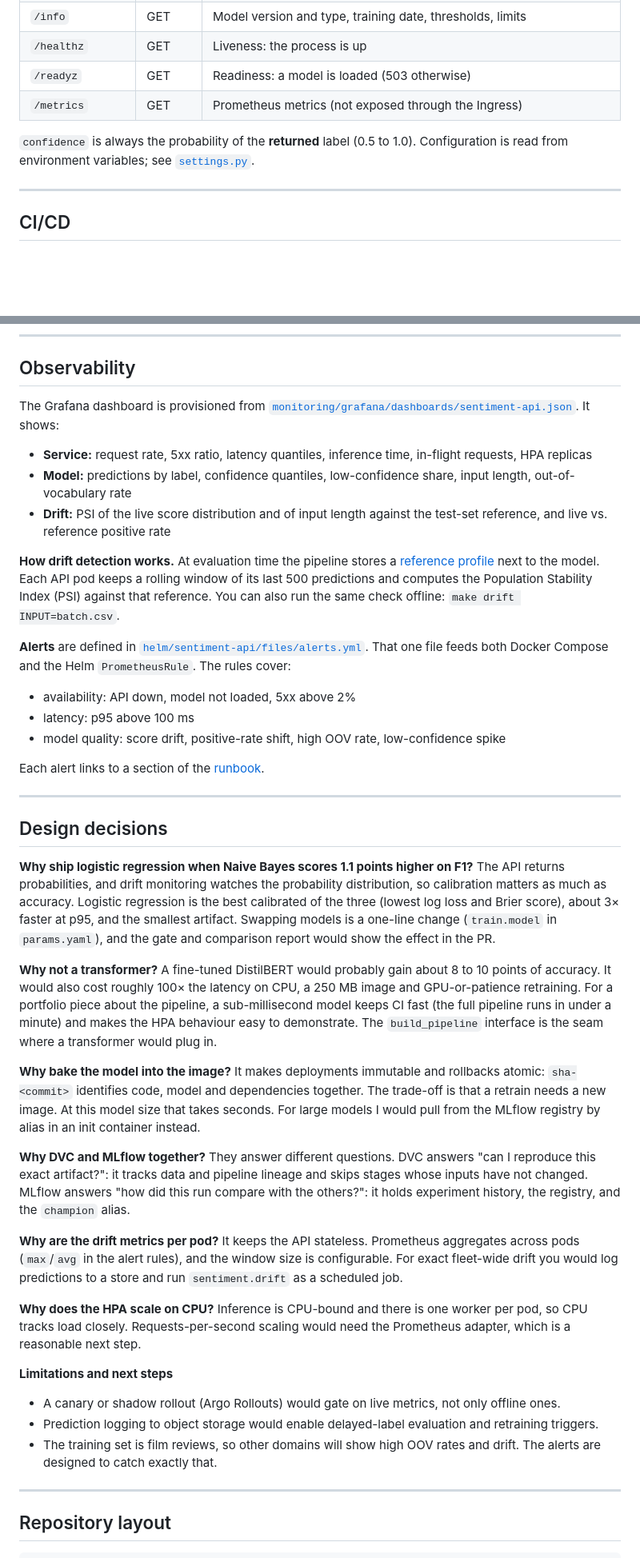
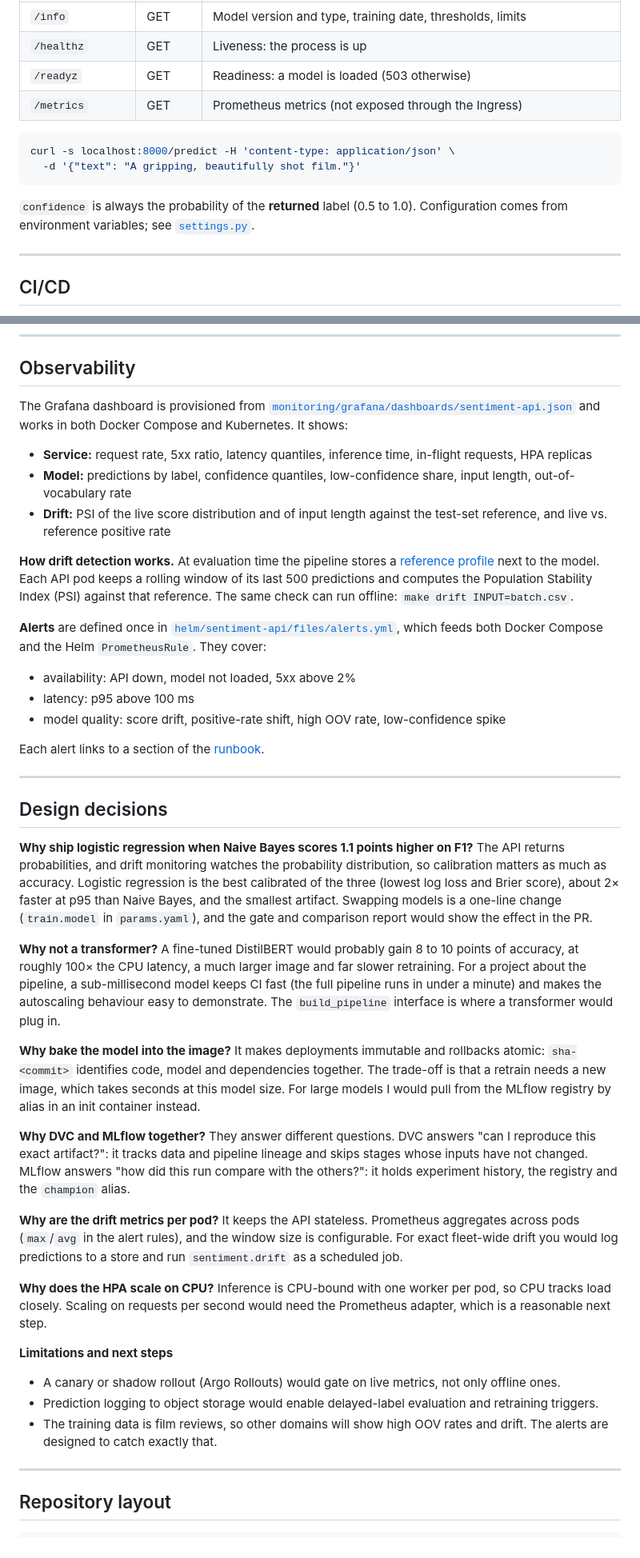
Before and after one commit to akinpelumiajayi/MLOps-Capstone-Sentiment-Inference-Pipeline, a Markdown page: README.md, 2 parts joined by grey strips. Shown at 80% size. Rendered like a GitHub page; blank space fills up the shorter version.

````diff
--- a/README.md
+++ b/README.md
@@ -172,8 +212,13 @@ make kind-down
 | `/readyz` | GET | Readiness: a model is loaded (503 otherwise) |
 | `/metrics` | GET | Prometheus metrics (not exposed through the Ingress) |
 
+```bash
+curl -s localhost:8000/predict -H 'content-type: application/json' \
+  -d '{"text": "A gripping, beautifully shot film."}'
+```
+
 `confidence` is always the probability of the **returned** label (0.5 to 1.0).
-Configuration is read from environment variables; see
+Configuration comes from environment variables; see
 [`settings.py`](src/sentiment/api/settings.py).
 
 ---
@@ -217,8 +262,8 @@ for teams that use Jenkins.
 ## Observability
 
 The Grafana dashboard is provisioned from
-[`monitoring/grafana/dashboards/sentiment-api.json`](monitoring/grafana/dashboards/sentiment-api.json).
-It shows:
+[`monitoring/grafana/dashboards/sentiment-api.json`](monitoring/grafana/dashboards/sentiment-api.json)
+and works in both Docker Compose and Kubernetes. It shows:
 
 - **Service:** request rate, 5xx ratio, latency quantiles, inference time, in-flight requests, HPA replicas
 - **Model:** predictions by label, confidence quantiles, low-confidence share, input length, out-of-vocabulary rate
@@ -227,12 +272,11 @@ It shows:
 **How drift detection works.** At evaluation time the pipeline stores a
 [reference profile](src/sentiment/drift.py) next to the model. Each API pod
 keeps a rolling window of its last 500 predictions and computes the
-Population Stability Index (PSI) against that reference. You can also run the
-same check offline: `make drift INPUT=batch.csv`.
+Population Stability Index (PSI) against that reference. The same check can
+run offline: `make drift INPUT=batch.csv`.
 
-**Alerts** are defined in [`helm/sentiment-api/files/alerts.yml`](helm/sentiment-api/files/alerts.yml).
-That one file feeds both Docker Compose and the Helm `PrometheusRule`. The
-rules cover:
+**Alerts** are defined once in [`helm/sentiment-api/files/alerts.yml`](helm/sentiment-api/files/alerts.yml),
+which feeds both Docker Compose and the Helm `PrometheusRule`. They cover:
 
 - availability: API down, model not loaded, 5xx above 2%
 - latency: p95 above 100 ms
@@ -248,42 +292,42 @@ Each alert links to a section of the [runbook](docs/runbook.md).
 The API returns probabilities, and drift monitoring watches the probability
 distribution, so calibration matters as much as accuracy. Logistic regression
 is the best calibrated of the three (lowest log loss and Brier score), about
-3× faster at p95, and the smallest artifact. Swapping models is a one-line
-change (`train.model` in `params.yaml`), and the gate and comparison report
-would show the effect in the PR.
+2× faster at p95 than Naive Bayes, and the smallest artifact. Swapping models
+is a one-line change (`train.model` in `params.yaml`), and the gate and
+comparison report would show the effect in the PR.
 
-**Why not a transformer?** A fine-tuned DistilBERT would probably gain about
-8 to 10 points of accuracy. It would also cost roughly 100× the latency on
-CPU, a 250 MB image and GPU-or-patience retraining. For a portfolio piece
-about the pipeline, a sub-millisecond model keeps CI fast (the full pipeline
-runs in under a minute) and makes the HPA behaviour easy to demonstrate. The
-`build_pipeline` interface is the seam where a transformer would plug in.
+**Why not a transformer?** A fine-tuned DistilBERT would probably gain 8 to 10
+points of accuracy, at roughly 100× the CPU latency, a much larger image and
+far slower retraining. For a project about the pipeline, a sub-millisecond
+model keeps CI fast (the full pipeline runs in under a minute) and makes the
+autoscaling behaviour easy to demonstrate. The `build_pipeline` interface is
+where a transformer would plug in.
 
 **Why bake the model into the image?** It makes deployments immutable and
 rollbacks atomic: `sha-<commit>` identifies code, model and dependencies
-together. The trade-off is that a retrain needs a new image. At this model
-size that takes seconds. For large models I would pull from the MLflow
+together. The trade-off is that a retrain needs a new image, which takes
+seconds at this model size. For large models I would pull from the MLflow
 registry by alias in an init container instead.
 
-**Why DVC and MLflow together?** They answer different questions. DVC
-answers "can I reproduce this exact artifact?": it tracks data and pipeline
-lineage and skips stages whose inputs have not changed. MLflow answers "how
-did this run compare with the others?": it holds experiment history, the
-registry, and the `champion` alias.
+**Why DVC and MLflow together?** They answer different questions. DVC answers
+"can I reproduce this exact artifact?": it tracks data and pipeline lineage
+and skips stages whose inputs have not changed. MLflow answers "how did this
+run compare with the others?": it holds experiment history, the registry and
+the `champion` alias.
 
 **Why are the drift metrics per pod?** It keeps the API stateless. Prometheus
 aggregates across pods (`max`/`avg` in the alert rules), and the window size
 is configurable. For exact fleet-wide drift you would log predictions to a
 store and run `sentiment.drift` as a scheduled job.
 
-**Why does the HPA scale on CPU?** Inference is CPU-bound and there is one
-worker per pod, so CPU tracks load closely. Requests-per-second scaling would
-need the Prometheus adapter, which is a reasonable next step.
+**Why does the HPA scale on CPU?** Inference is CPU-bound with one worker per
+pod, so CPU tracks load closely. Scaling on requests per second would need the
+Prometheus adapter, which is a reasonable next step.
 
 **Limitations and next steps**
 - A canary or shadow rollout (Argo Rollouts) would gate on live metrics, not only offline ones.
 - Prediction logging to object storage would enable delayed-label evaluation and retraining triggers.
-- The training set is film reviews, so other domains will show high OOV rates and drift. The alerts are designed to catch exactly that.
+- The training data is film reviews, so other domains will show high OOV rates and drift. The alerts are designed to catch exactly that.
 
 ---
 
````
Also changed, not shown: other parts of README.md (+94 -54 lines), docs/images/grafana.png (added), docs/images/hpa.png (added), docs/images/mlflow.png (added), docs/images/streamlit.png (added), 4 other files.
